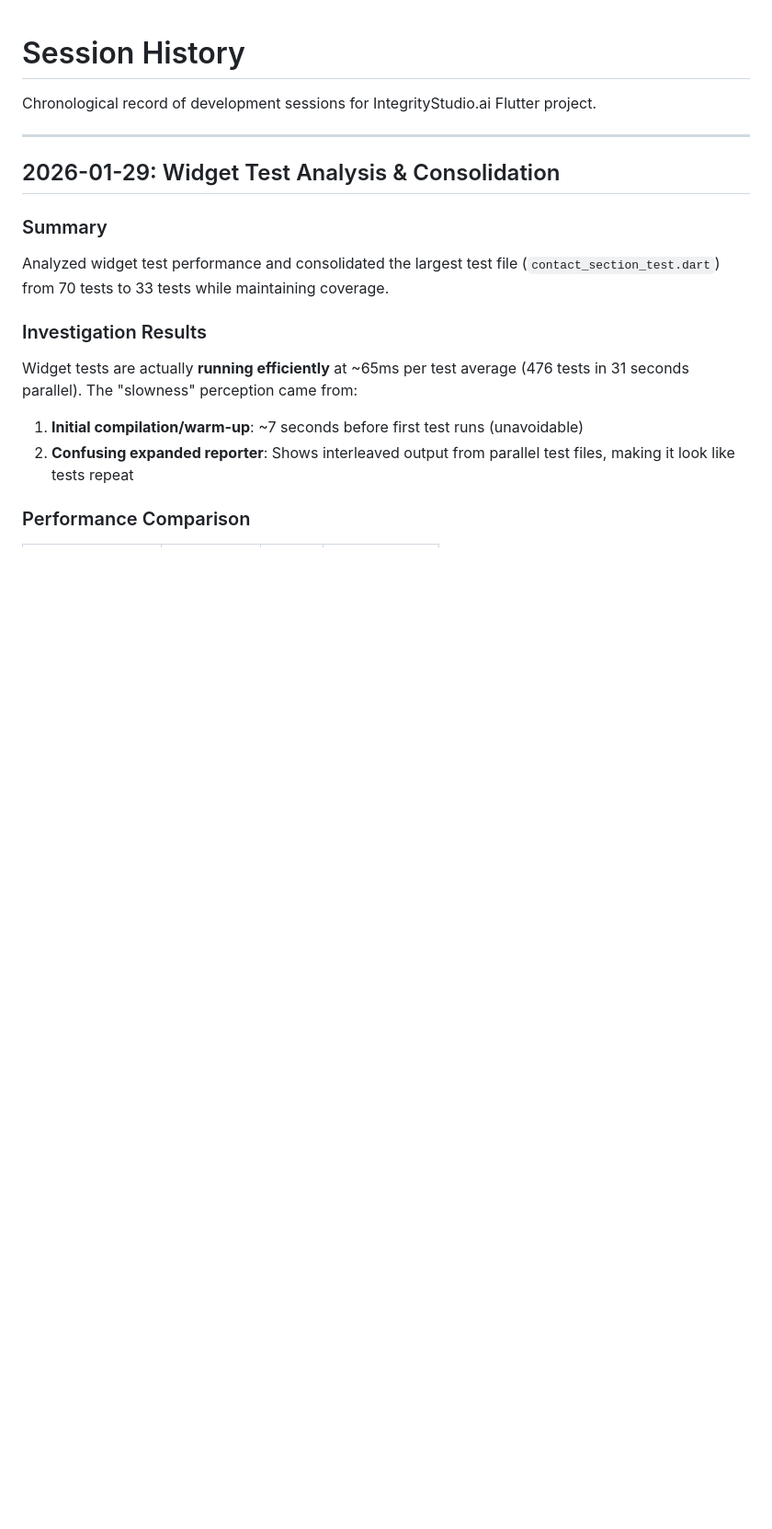
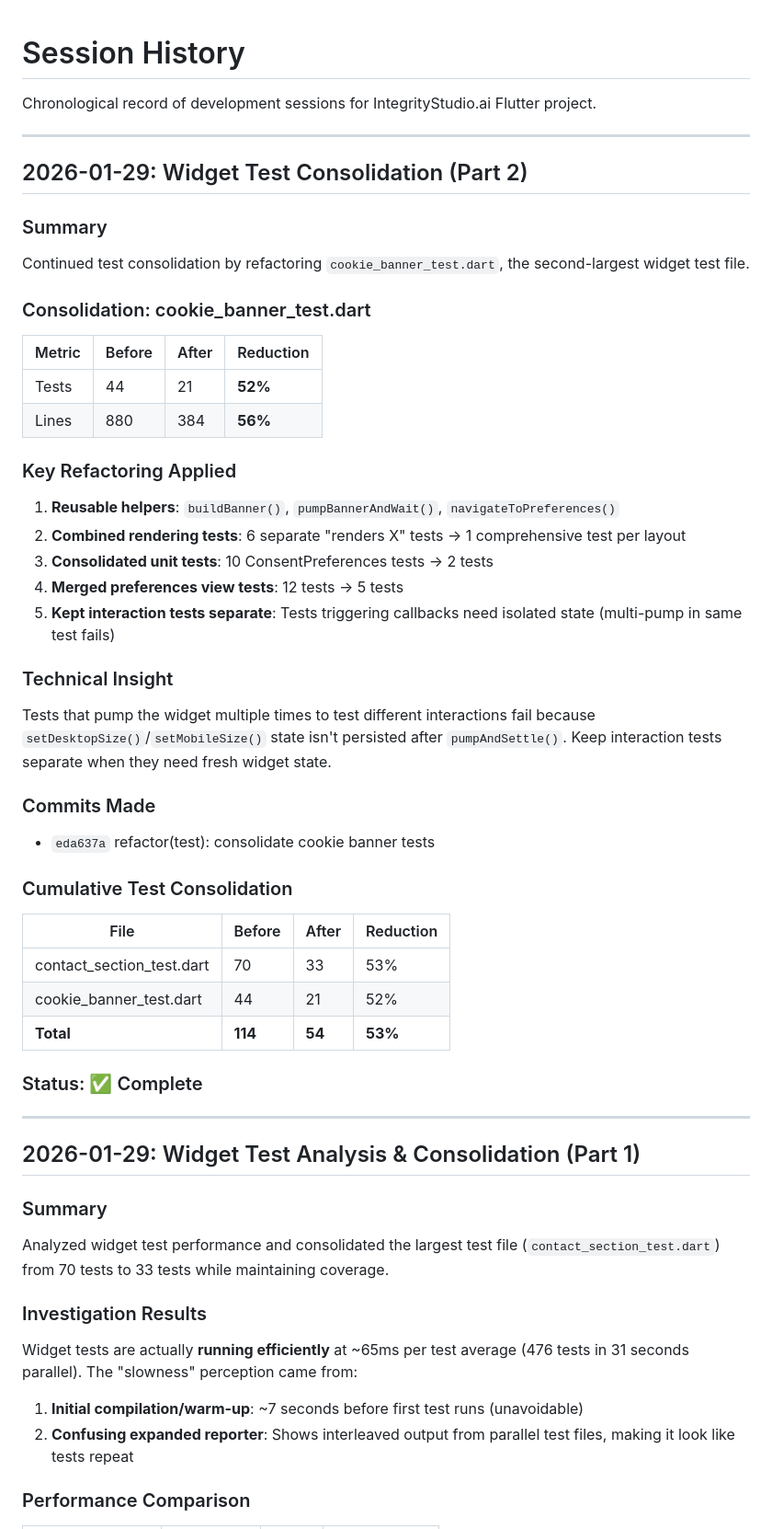
Before and after one commit to aledlie/IntegrityLandingPage, a Markdown page: docs/SESSION_HISTORY.md, the part around the change. Shown at 92% size. GitHub-like rendering; blank space fills up the shorter version.

Commit message:
docs(session): add cookie banner test consolidation session
Co-Authored-By: Claude Opus 4.5 <noreply@anthropic.com>

```diff
--- a/docs/SESSION_HISTORY.md
+++ b/docs/SESSION_HISTORY.md
@@ -4,7 +4,42 @@ Chronological record of development sessions for IntegrityStudio.ai Flutter proj
 
 ---
 
-## 2026-01-29: Widget Test Analysis & Consolidation
+## 2026-01-29: Widget Test Consolidation (Part 2)
+
+### Summary
+Continued test consolidation by refactoring `cookie_banner_test.dart`, the second-largest widget test file.
+
+### Consolidation: cookie_banner_test.dart
+| Metric | Before | After | Reduction |
+|--------|--------|-------|-----------|
+| Tests | 44 | 21 | **52%** |
+| Lines | 880 | 384 | **56%** |
+
+### Key Refactoring Applied
+1. **Reusable helpers**: `buildBanner()`, `pumpBannerAndWait()`, `navigateToPreferences()`
+2. **Combined rendering tests**: 6 separate "renders X" tests → 1 comprehensive test per layout
+3. **Consolidated unit tests**: 10 ConsentPreferences tests → 2 tests
+4. **Merged preferences view tests**: 12 tests → 5 tests
+5. **Kept interaction tests separate**: Tests triggering callbacks need isolated state (multi-pump in same test fails)
+
+### Technical Insight
+Tests that pump the widget multiple times to test different interactions fail because `setDesktopSize()`/`setMobileSize()` state isn't persisted after `pumpAndSettle()`. Keep interaction tests separate when they need fresh widget state.
+
+### Commits Made
+- `eda637a` refactor(test): consolidate cookie banner tests
+
+### Cumulative Test Consolidation
+| File | Before | After | Reduction |
+|------|--------|-------|-----------|
+| contact_section_test.dart | 70 | 33 | 53% |
+| cookie_banner_test.dart | 44 | 21 | 52% |
+| **Total** | **114** | **54** | **53%** |
+
+### Status: ✅ Complete
+
+---
+
+## 2026-01-29: Widget Test Analysis & Consolidation (Part 1)
 
 ### Summary
 Analyzed widget test performance and consolidated the largest test file (`contact_section_test.dart`) from 70 tests to 33 tests while maintaining coverage.
```
